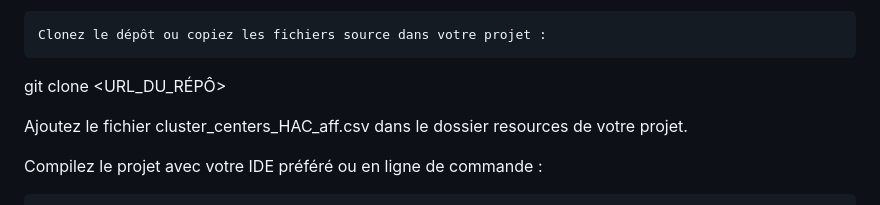
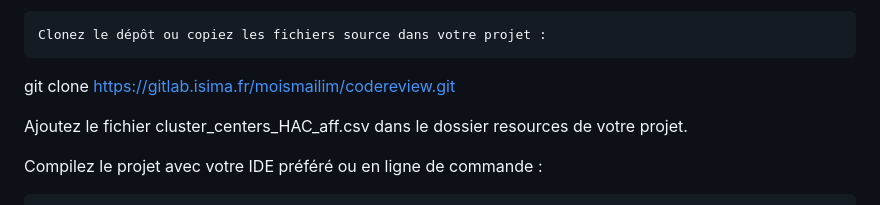
Before and after one commit to mouadismaili/myReview, a Markdown page: README.md, the part around the change. Rendered like a GitHub page.

Commit message:
modification de README

```diff
--- a/README.md
+++ b/README.md
@@ -25,7 +25,7 @@ Installation
 
     Clonez le dépôt ou copiez les fichiers source dans votre projet :
 
-git clone <URL_DU_RÉPÔ>
+git clone https://gitlab.isima.fr/moismailim/codereview.git
 
 Ajoutez le fichier cluster_centers_HAC_aff.csv dans le dossier resources de votre projet.
 
```
